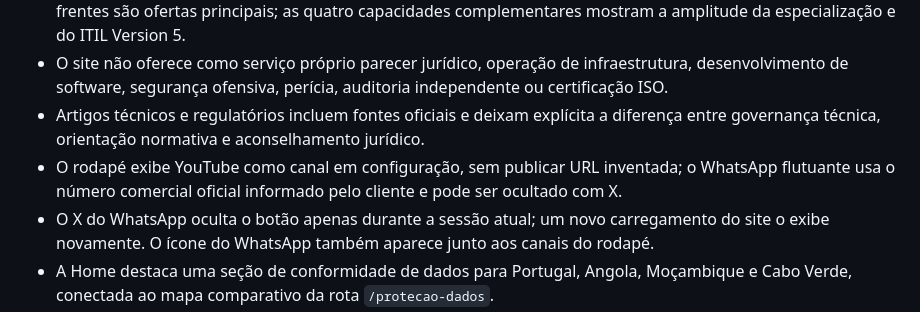
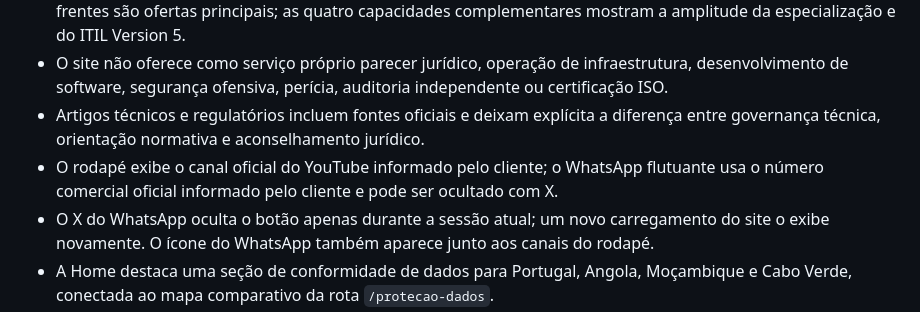
Before and after one commit to andersongraca/vertice-governanca-consultoria, a Markdown page: plan.md, the part around the change. Drawn GitHub-style.

```diff
--- a/plan.md
+++ b/plan.md
@@ -50,7 +50,7 @@ A área de Blog será editorial, com conteúdos iniciais relacionados a essas fr
 - Consultoria em TI é posicionada como guarda-chuva comercial, sem virar uma 11ª disciplina duplicada. As dez frentes são ofertas principais; as quatro capacidades complementares mostram a amplitude da especialização e do ITIL Version 5.
 - O site não oferece como serviço próprio parecer jurídico, operação de infraestrutura, desenvolvimento de software, segurança ofensiva, perícia, auditoria independente ou certificação ISO.
 - Artigos técnicos e regulatórios incluem fontes oficiais e deixam explícita a diferença entre governança técnica, orientação normativa e aconselhamento jurídico.
-- O rodapé exibe YouTube como canal em configuração, sem publicar URL inventada; o WhatsApp flutuante usa o número comercial oficial informado pelo cliente e pode ser ocultado com X.
+- O rodapé exibe o canal oficial do YouTube informado pelo cliente; o WhatsApp flutuante usa o número comercial oficial informado pelo cliente e pode ser ocultado com X.
 - O X do WhatsApp oculta o botão apenas durante a sessão atual; um novo carregamento do site o exibe novamente. O ícone do WhatsApp também aparece junto aos canais do rodapé.
 - A Home destaca uma seção de conformidade de dados para Portugal, Angola, Moçambique e Cabo Verde, conectada ao mapa comparativo da rota `/protecao-dados`.
 
```
Also changed, not shown: todo.md (+6 -0 lines).
